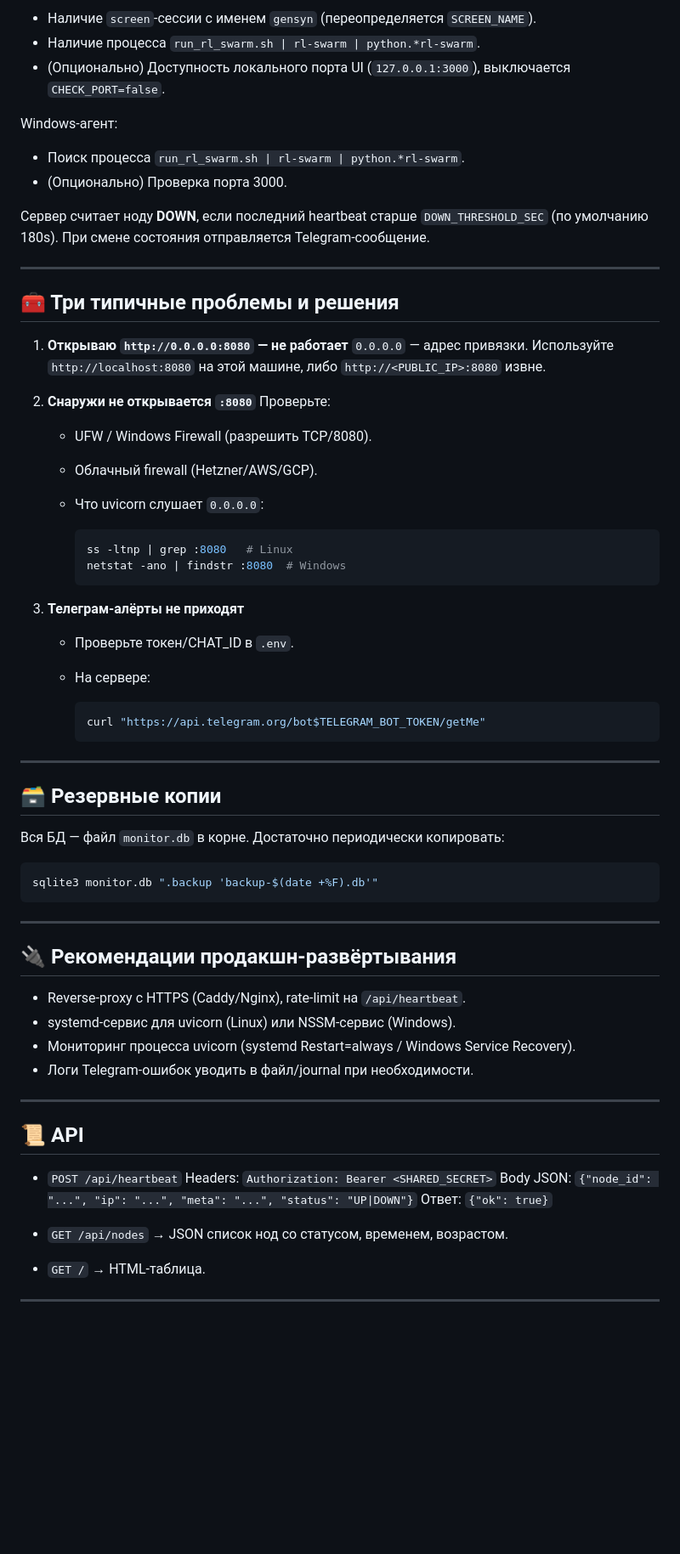
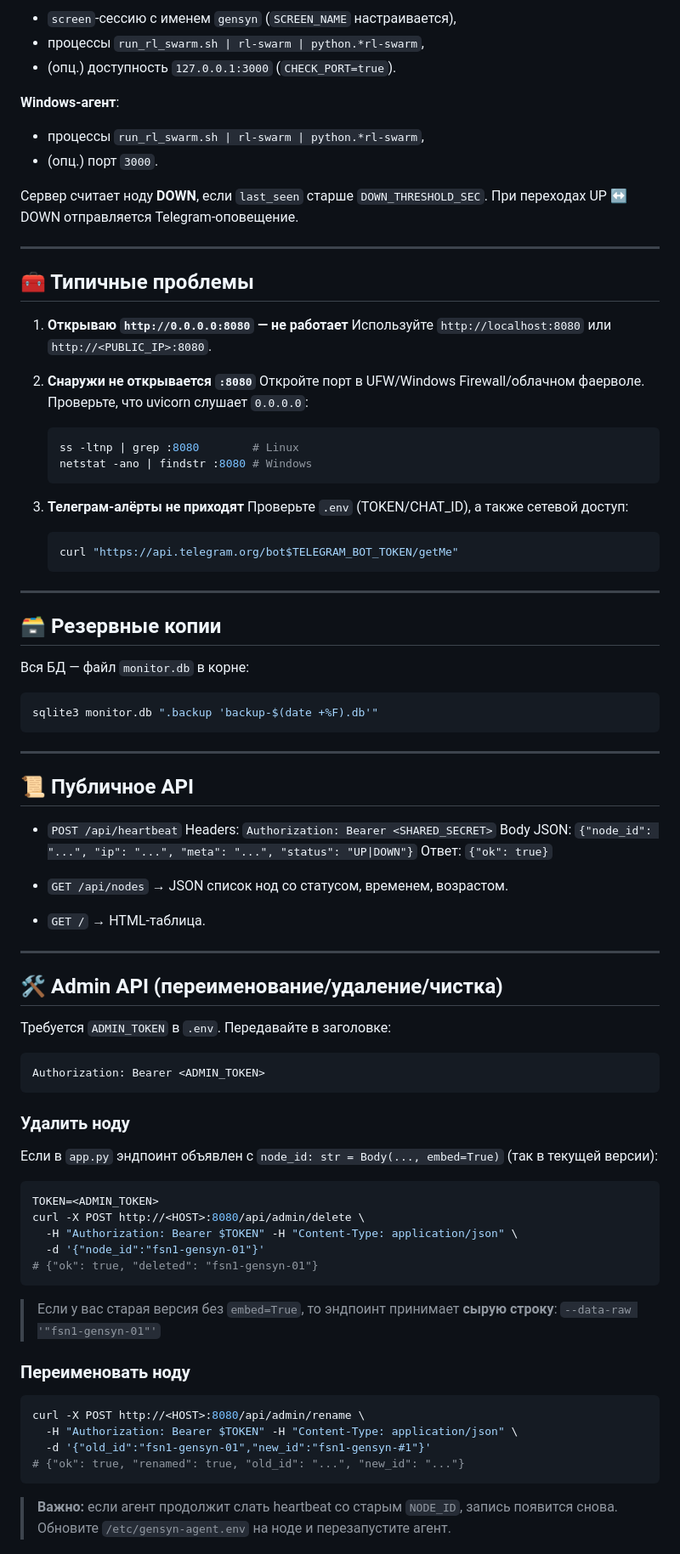
Before and after one commit to ksydoruk1508/gensyn-monitor, a Markdown page: README.md, the part around the change printed below. Shown: that part at 85% size. Rendered like a GitHub page; blank space fills up the shorter version.

````diff
--- a/README.md
+++ b/README.md
@@ -162,48 +194,42 @@ Linux-агент:
 
-* Наличие `screen`-сессии с именем `gensyn` (переопределяется `SCREEN_NAME`).
-* Наличие процесса `run_rl_swarm.sh | rl-swarm | python.*rl-swarm`.
-* (Опционально) Доступность локального порта UI (`127.0.0.1:3000`), выключается `CHECK_PORT=false`.
+* `screen`-сессию с именем `gensyn` (`SCREEN_NAME` настраивается),
+* процессы `run_rl_swarm.sh | rl-swarm | python.*rl-swarm`,
+* (опц.) доступность `127.0.0.1:3000` (`CHECK_PORT=true`).
 
-Windows-агент:
+**Windows-агент**:
 
-* Поиск процесса `run_rl_swarm.sh | rl-swarm | python.*rl-swarm`.
-* (Опционально) Проверка порта 3000.
+* процессы `run_rl_swarm.sh | rl-swarm | python.*rl-swarm`,
+* (опц.) порт `3000`.
 
-Сервер считает ноду **DOWN**, если последний heartbeat старше `DOWN_THRESHOLD_SEC` (по умолчанию 180s). При смене состояния отправляется Telegram-сообщение.
+Сервер считает ноду **DOWN**, если `last_seen` старше `DOWN_THRESHOLD_SEC`. При переходах UP ↔ DOWN отправляется Telegram-оповещение.
 
 ---
 
-## 🧰 Три типичные проблемы и решения
+## 🧰 Типичные проблемы
 
 1. **Открываю `http://0.0.0.0:8080` — не работает**
-   `0.0.0.0` — адрес привязки. Используйте `http://localhost:8080` на этой машине, либо `http://<PUBLIC_IP>:8080` извне.
+   Используйте `http://localhost:8080` или `http://<PUBLIC_IP>:8080`.
 
 2. **Снаружи не открывается `:8080`**
-   Проверьте:
+   Откройте порт в UFW/Windows Firewall/облачном фаерволе. Проверьте, что uvicorn слушает `0.0.0.0`:
 
-   * UFW / Windows Firewall (разрешить TCP/8080).
-   * Облачный firewall (Hetzner/AWS/GCP).
-   * Что uvicorn слушает `0.0.0.0`:
-
-     ```bash
-     ss -ltnp | grep :8080   # Linux
-     netstat -ano | findstr :8080  # Windows
-     ```
+   ```bash
+   ss -ltnp | grep :8080        # Linux
+   netstat -ano | findstr :8080 # Windows
+   ```
 
 3. **Телеграм-алёрты не приходят**
+   Проверьте `.env` (TOKEN/CHAT_ID), а также сетевой доступ:
 
-   * Проверьте токен/CHAT_ID в `.env`.
-   * На сервере:
-
-     ```bash
-     curl "https://api.telegram.org/bot$TELEGRAM_BOT_TOKEN/getMe"
-     ```
+   ```bash
+   curl "https://api.telegram.org/bot$TELEGRAM_BOT_TOKEN/getMe"
+   ```
 
 ---
 
 ## 🗃️ Резервные копии
 
-Вся БД — файл `monitor.db` в корне. Достаточно периодически копировать:
+Вся БД — файл `monitor.db` в корне:
 
 ```bash
 sqlite3 monitor.db ".backup 'backup-$(date +%F).db'"
@@ -211,16 +237,7 @@ sqlite3 monitor.db ".backup 'backup-$(date +%F).db'"
 
 ---
 
-## 🔌 Рекомендации продакшн-развёртывания
-
-* Reverse-proxy с HTTPS (Caddy/Nginx), rate-limit на `/api/heartbeat`.
-* systemd-сервис для uvicorn (Linux) или NSSM-сервис (Windows).
-* Мониторинг процесса uvicorn (systemd Restart=always / Windows Service Recovery).
-* Логи Telegram-ошибок уводить в файл/journal при необходимости.
-
----
-
-## 📜 API
+## 📜 Публичное API
 
 * `POST /api/heartbeat`
   Headers: `Authorization: Bearer <SHARED_SECRET>`
@@ -233,3 +250,37 @@ sqlite3 monitor.db ".backup 'backup-$(date +%F).db'"
 
 ---
 
+## 🛠️ Admin API (переименование/удаление/чистка)
+
+Требуется `ADMIN_TOKEN` в `.env`. Передавайте в заголовке:
+
+```
+Authorization: Bearer <ADMIN_TOKEN>
+```
+
+### Удалить ноду
+
+Если в `app.py` эндпоинт объявлен с `node_id: str = Body(..., embed=True)` (так в текущей версии):
+
+```bash
+TOKEN=<ADMIN_TOKEN>
+curl -X POST http://<HOST>:8080/api/admin/delete \
+  -H "Authorization: Bearer $TOKEN" -H "Content-Type: application/json" \
+  -d '{"node_id":"fsn1-gensyn-01"}'
+# {"ok": true, "deleted": "fsn1-gensyn-01"}
+```
+
+> Если у вас старая версия без `embed=True`, то эндпоинт принимает **сырую строку**:
+> `--data-raw '"fsn1-gensyn-01"'`
+
+### Переименовать ноду
+
+```bash
+curl -X POST http://<HOST>:8080/api/admin/rename \
+  -H "Authorization: Bearer $TOKEN" -H "Content-Type: application/json" \
+  -d '{"old_id":"fsn1-gensyn-01","new_id":"fsn1-gensyn-#1"}'
+# {"ok": true, "renamed": true, "old_id": "...", "new_id": "..."}
+```
+
+> **Важно:** если агент продолжит слать heartbeat со старым `NODE_ID`, запись появится снова. Обновите `/etc/gensyn-agent.env` на ноде и перезапустите агент.
+
````
Also changed, not shown: other parts of README.md (+94 -49 lines).
